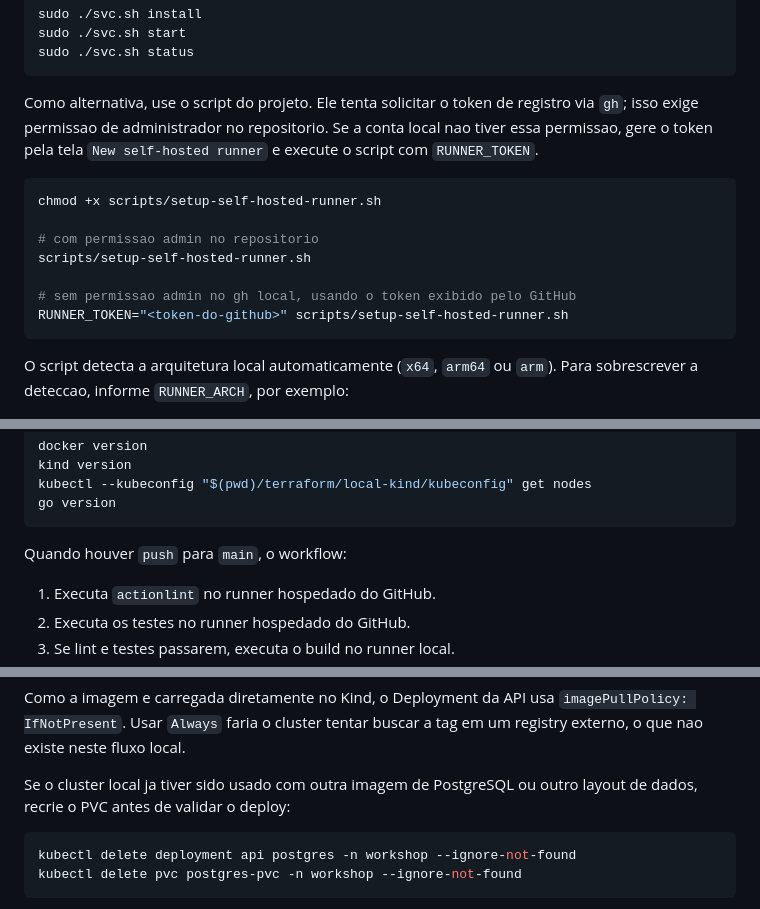
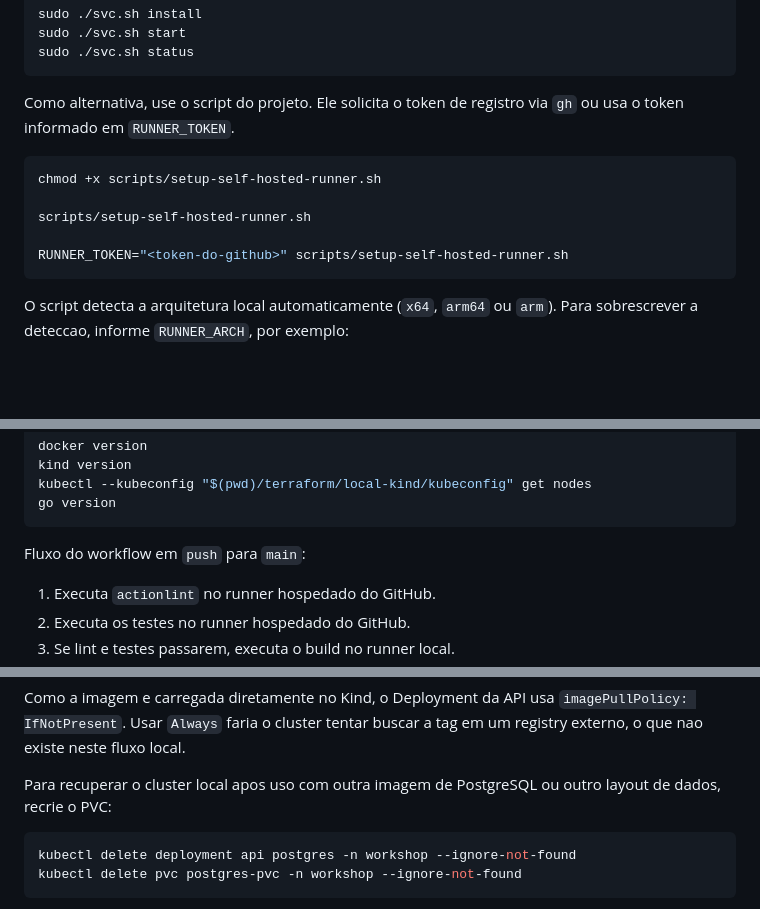
Before and after one commit to SOAT-15-Oficina/15soat-tech-challenge, a Markdown page: README.md, 3 parts joined by grey strips. Rendered like a GitHub page; blank space fills up the shorter version.

Commit message:
docs: remove future-facing runner notes

````diff
--- a/README.md
+++ b/README.md
@@ -142,15 +142,13 @@ sudo ./svc.sh start
 sudo ./svc.sh status
 ```
 
-Como alternativa, use o script do projeto. Ele tenta solicitar o token de registro via `gh`; isso exige permissao de administrador no repositorio. Se a conta local nao tiver essa permissao, gere o token pela tela `New self-hosted runner` e execute o script com `RUNNER_TOKEN`.
+Como alternativa, use o script do projeto. Ele solicita o token de registro via `gh` ou usa o token informado em `RUNNER_TOKEN`.
 
 ```bash
 chmod +x scripts/setup-self-hosted-runner.sh
 
-# com permissao admin no repositorio
 scripts/setup-self-hosted-runner.sh
 
-# sem permissao admin no gh local, usando o token exibido pelo GitHub
 RUNNER_TOKEN="<token-do-github>" scripts/setup-self-hosted-runner.sh
 ```
 
@@ -171,7 +169,7 @@ kubectl --kubeconfig "$(pwd)/terraform/local-kind/kubeconfig" get nodes
 go version
 ```
 
-Quando houver `push` para `main`, o workflow:
+Fluxo do workflow em `push` para `main`:
 
 1. Executa `actionlint` no runner hospedado do GitHub.
 2. Executa os testes no runner hospedado do GitHub.
@@ -184,7 +182,7 @@ Quando houver `push` para `main`, o workflow:
 
 Como a imagem e carregada diretamente no Kind, o Deployment da API usa `imagePullPolicy: IfNotPresent`. Usar `Always` faria o cluster tentar buscar a tag em um registry externo, o que nao existe neste fluxo local.
 
-Se o cluster local ja tiver sido usado com outra imagem de PostgreSQL ou outro layout de dados, recrie o PVC antes de validar o deploy:
+Para recuperar o cluster local apos uso com outra imagem de PostgreSQL ou outro layout de dados, recrie o PVC:
 
 ```bash
 kubectl delete deployment api postgres -n workshop --ignore-not-found
````
